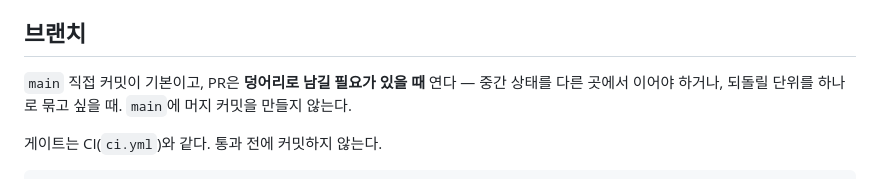
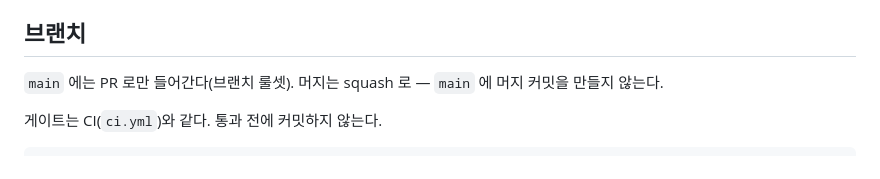
Before and after one commit to minjun0219/mdwire, a Markdown page: AGENTS.md, the part around the change. Rendered like a GitHub page.

Commit message:
docs(agents): main 에는 PR 로만 들어간다
"main 직접 커밋이 기본"은 첫 커밋 때의 문장이다. 지금 main 룰셋(bypass 없음)이
pull_request · 선형 이력 · 상태 검사를 요구해 직접 커밋이 안 된다. 실제 상태로 고친다.

Co-Authored-By: Claude Opus 5.5 <noreply@anthropic.com>

```diff
--- a/AGENTS.md
+++ b/AGENTS.md
@@ -21,8 +21,7 @@
 
 ## 브랜치
 
-`main` 직접 커밋이 기본이고, PR은 **덩어리로 남길 필요가 있을 때** 연다 — 중간 상태를
-다른 곳에서 이어야 하거나, 되돌릴 단위를 하나로 묶고 싶을 때. `main`에 머지 커밋을
+`main` 에는 PR 로만 들어간다(브랜치 룰셋). 머지는 squash 로 — `main` 에 머지 커밋을
 만들지 않는다.
 
 게이트는 CI(`ci.yml`)와 같다. 통과 전에 커밋하지 않는다.
```
